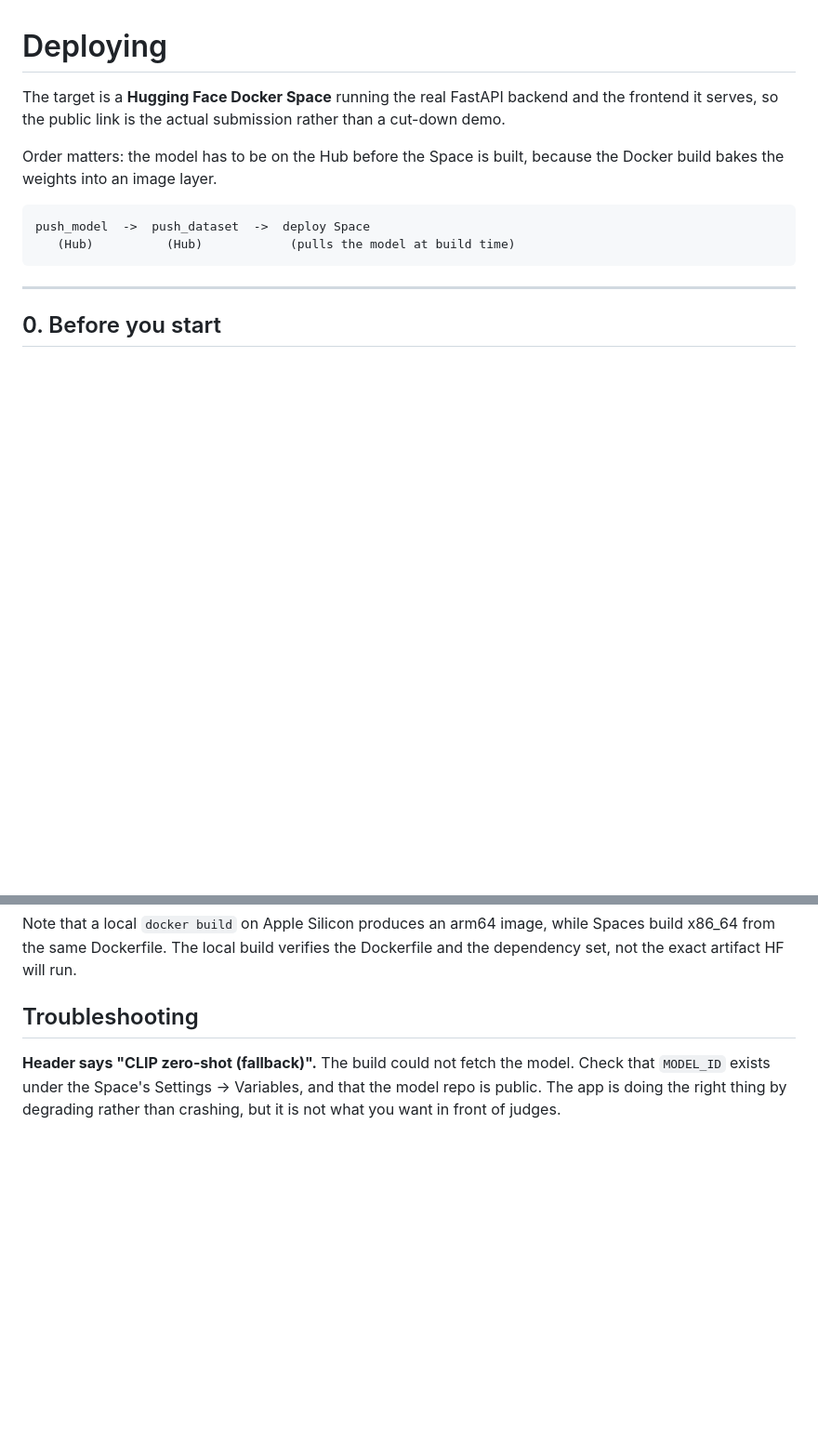
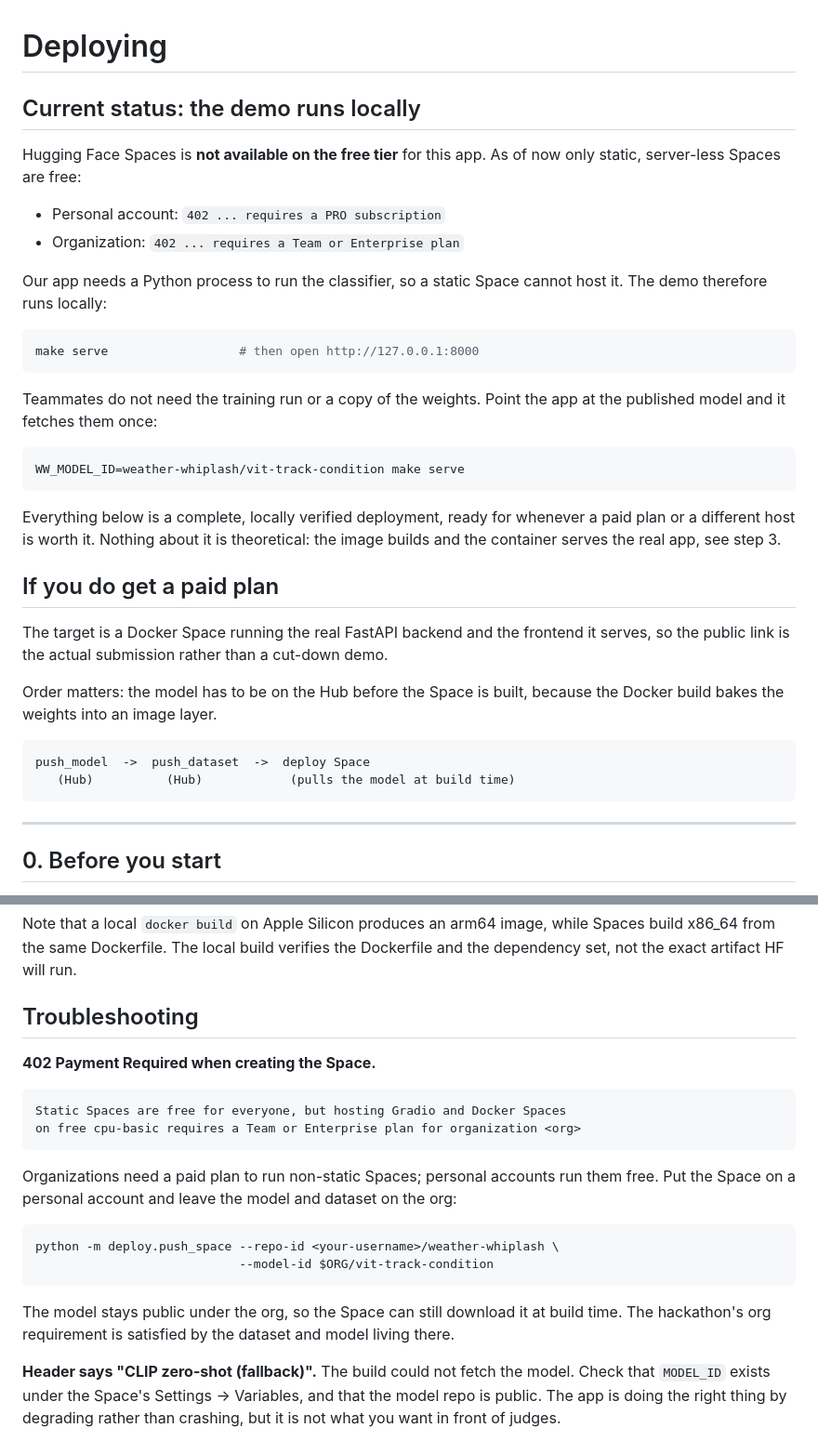
Before and after one commit to ChaitanyaGidwani/F1, a Markdown page: docs/DEPLOY.md, 2 parts joined by grey strips. Shown at 93% size. Rendered like a GitHub page; blank space fills up the shorter version.

````diff
--- a/docs/DEPLOY.md
+++ b/docs/DEPLOY.md
@@ -1,8 +1,36 @@
 # Deploying
 
-The target is a **Hugging Face Docker Space** running the real FastAPI backend
-and the frontend it serves, so the public link is the actual submission rather
-than a cut-down demo.
+## Current status: the demo runs locally
+
+Hugging Face Spaces is **not available on the free tier** for this app. As of
+now only static, server-less Spaces are free:
+
+- Personal account: `402 ... requires a PRO subscription`
+- Organization: `402 ... requires a Team or Enterprise plan`
+
+Our app needs a Python process to run the classifier, so a static Space cannot
+host it. The demo therefore runs locally:
+
+```bash
+make serve                  # then open http://127.0.0.1:8000
+```
+
+Teammates do not need the training run or a copy of the weights. Point the app
+at the published model and it fetches them once:
+
+```bash
+WW_MODEL_ID=weather-whiplash/vit-track-condition make serve
+```
+
+Everything below is a complete, locally verified deployment, ready for whenever
+a paid plan or a different host is worth it. Nothing about it is theoretical:
+the image builds and the container serves the real app, see step 3.
+
+## If you do get a paid plan
+
+The target is a Docker Space running the real FastAPI backend and the frontend
+it serves, so the public link is the actual submission rather than a cut-down
+demo.
 
 Order matters: the model has to be on the Hub before the Space is built, because
 the Docker build bakes the weights into an image layer.
@@ -117,6 +145,26 @@ Dockerfile and the dependency set, not the exact artifact HF will run.
 
 ## Troubleshooting
 
+**402 Payment Required when creating the Space.**
+
+```
+Static Spaces are free for everyone, but hosting Gradio and Docker Spaces
+on free cpu-basic requires a Team or Enterprise plan for organization <org>
+```
+
+Organizations need a paid plan to run non-static Spaces; personal accounts run
+them free. Put the Space on a personal account and leave the model and dataset
+on the org:
+
+```bash
+python -m deploy.push_space --repo-id <your-username>/weather-whiplash \
+                            --model-id $ORG/vit-track-condition
+```
+
+The model stays public under the org, so the Space can still download it at
+build time. The hackathon's org requirement is satisfied by the dataset and
+model living there.
+
 **Header says "CLIP zero-shot (fallback)".** The build could not fetch the
 model. Check that `MODEL_ID` exists under the Space's Settings → Variables, and
 that the model repo is public. The app is doing the right thing by degrading
````
Also changed, not shown: README.md (+22 -19 lines).
